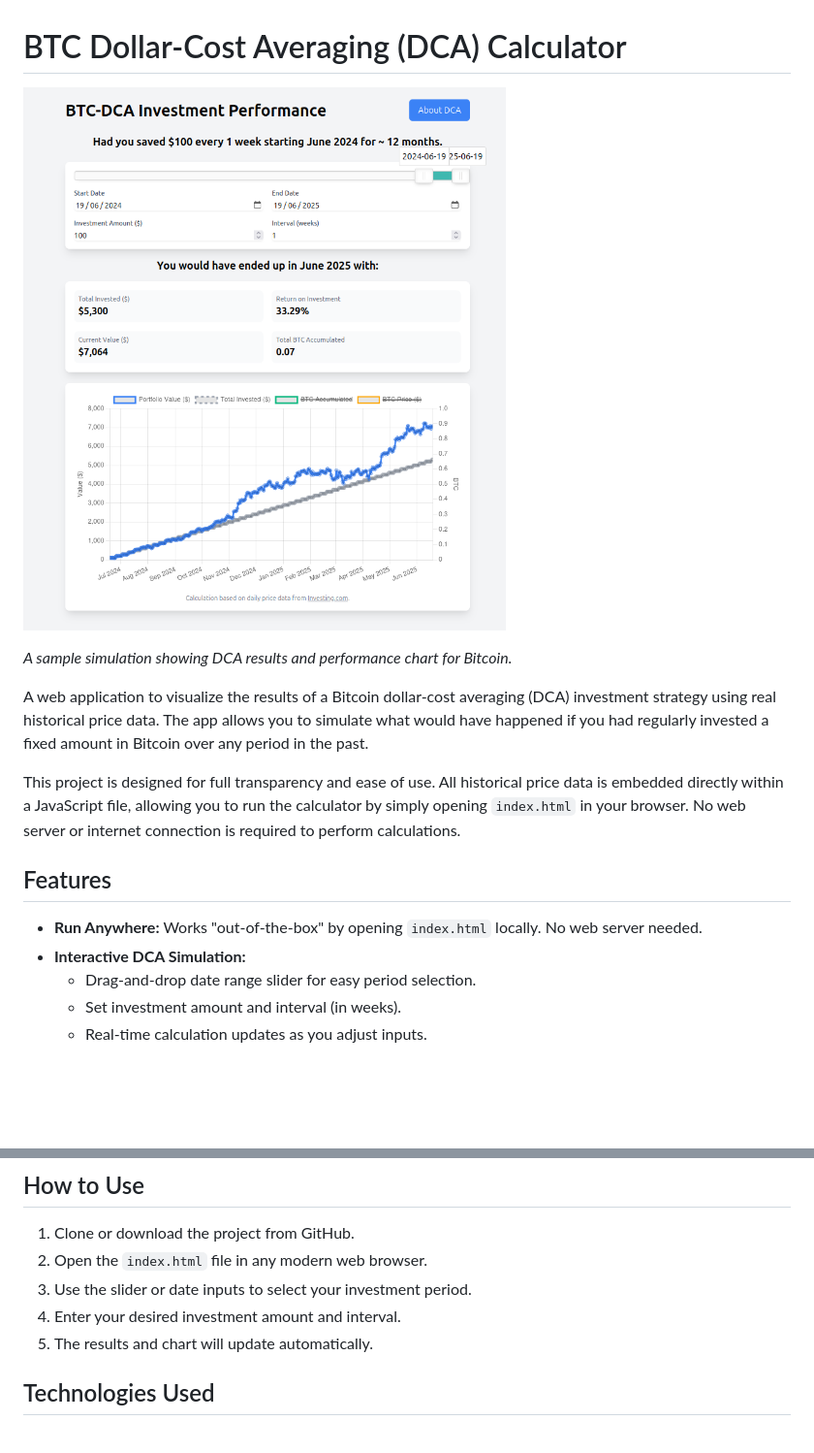
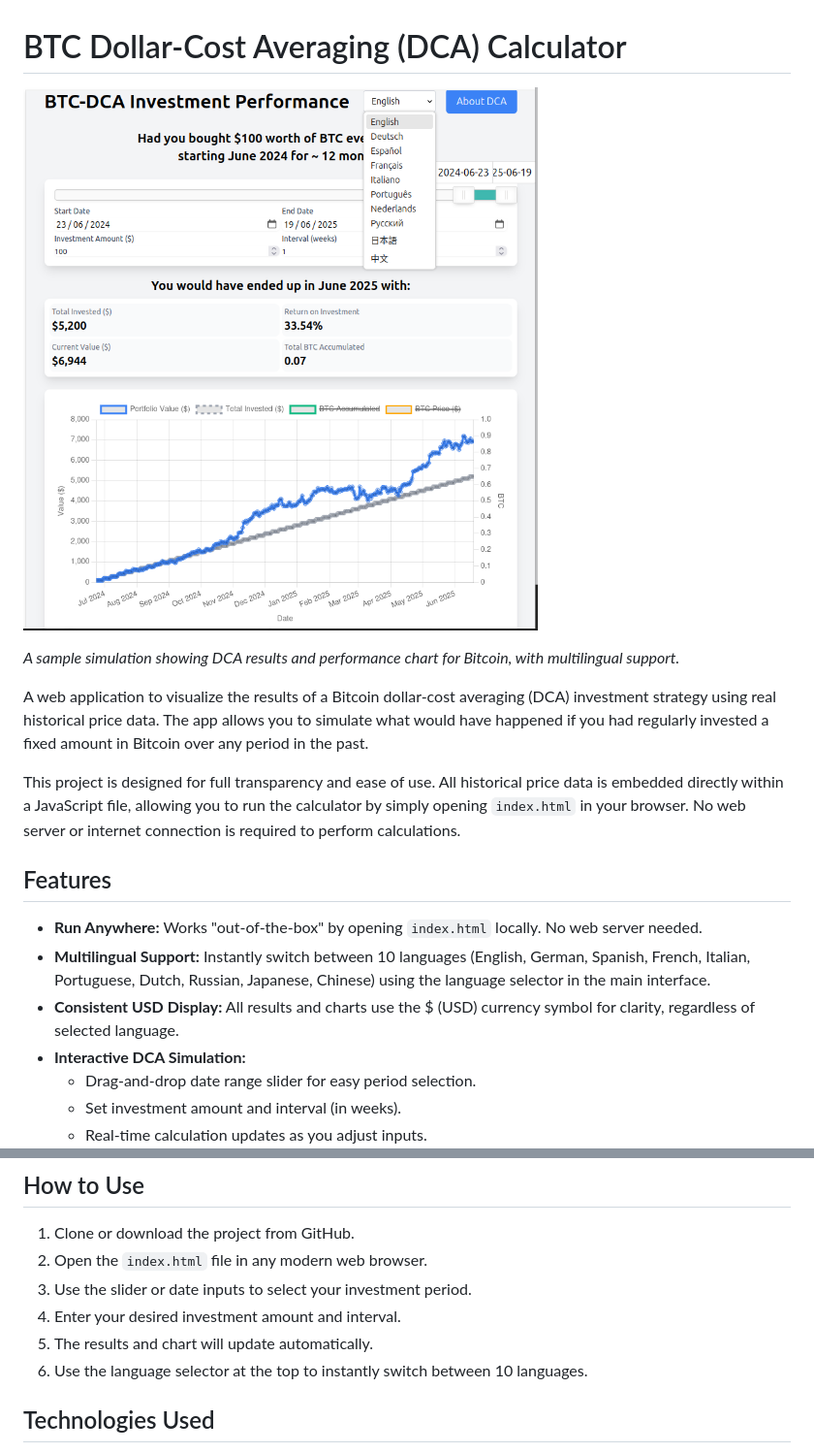
Before and after one commit to ralfwenske/dca, a Markdown page: README.md, 2 parts joined by grey strips. Shown: that part at 97% size. Drawn GitHub-style; pictures changed too: screenshot.png; blank space fills up the shorter version.

Commit message:
Update README.md and screenshot.png to reflect latest multilingual UI and features

```diff
--- a/README.md
+++ b/README.md
@@ -2,7 +2,7 @@
 
 ![Screenshot of BTC-DCA Calculator](screenshot.png)
 
-*A sample simulation showing DCA results and performance chart for Bitcoin.*
+*A sample simulation showing DCA results and performance chart for Bitcoin, with multilingual support.*
 
 A web application to visualize the results of a Bitcoin dollar-cost averaging (DCA) investment strategy using real historical price data. The app allows you to simulate what would have happened if you had regularly invested a fixed amount in Bitcoin over any period in the past.
 
@@ -11,6 +11,8 @@ This project is designed for full transparency and ease of use. All historical p
 ## Features
 
 - **Run Anywhere:** Works "out-of-the-box" by opening `index.html` locally. No web server needed.
+- **Multilingual Support:** Instantly switch between 10 languages (English, German, Spanish, French, Italian, Portuguese, Dutch, Russian, Japanese, Chinese) using the language selector in the main interface.
+- **Consistent USD Display:** All results and charts use the $ (USD) currency symbol for clarity, regardless of selected language.
 - **Interactive DCA Simulation:**
   - Drag-and-drop date range slider for easy period selection.
   - Set investment amount and interval (in weeks).
@@ -57,6 +59,7 @@ This workflow ensures that you can verify the data source and run the applicatio
 3.  Use the slider or date inputs to select your investment period.
 4.  Enter your desired investment amount and interval.
 5.  The results and chart will update automatically.
+6.  Use the language selector at the top to instantly switch between 10 languages.
 
 ## Technologies Used
 
```
Also changed, not shown: other parts of README.md (+2 -2 lines).
